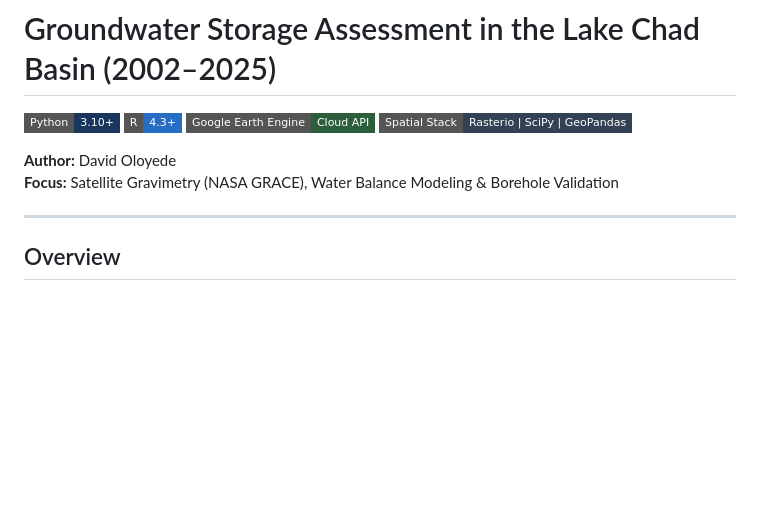
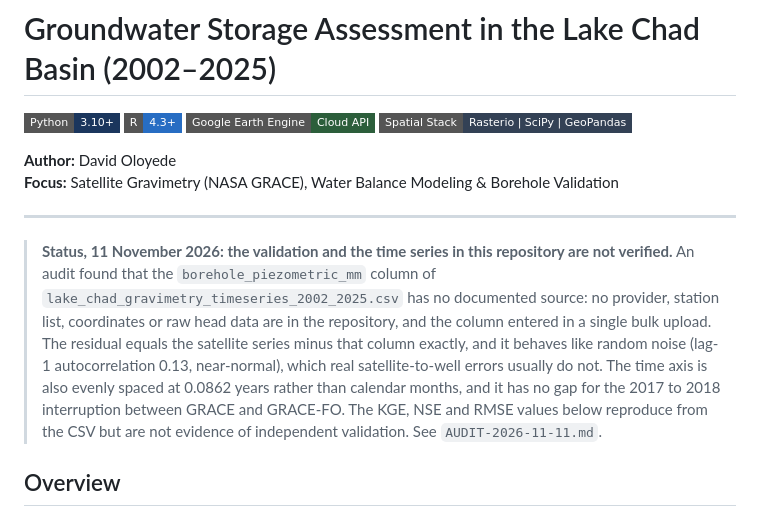
Before and after one commit to oloyededavid/Groundwater-Storage-Gravimetry, a Markdown page: README.md, the part around the change. Rendered like a GitHub page; badges without logos; blank space fills up the shorter version.

Commit message:
Add a status notice that the borehole validation and the time series are not verified

```diff
--- a/README.md
+++ b/README.md
@@ -9,6 +9,8 @@
 **Focus:** Satellite Gravimetry (NASA GRACE), Water Balance Modeling & Borehole Validation
 
 ---
+
+> **Status, 11 November 2026: the validation and the time series in this repository are not verified.** An audit found that the `borehole_piezometric_mm` column of `lake_chad_gravimetry_timeseries_2002_2025.csv` has no documented source: no provider, station list, coordinates or raw head data are in the repository, and the column entered in a single bulk upload. The residual equals the satellite series minus that column exactly, and it behaves like random noise (lag-1 autocorrelation 0.13, near-normal), which real satellite-to-well errors usually do not. The time axis is also evenly spaced at 0.0862 years rather than calendar months, and it has no gap for the 2017 to 2018 interruption between GRACE and GRACE-FO. The KGE, NSE and RMSE values below reproduce from the CSV but are not evidence of independent validation. See `AUDIT-2026-11-11.md`.
 
 ## Overview
 Monitoring groundwater in the **Quaternary Chad Formation Aquifer (342,000 km²)** is difficult because ground monitoring wells across the Sahel are sparse and rarely maintained. This project uses satellite data in **Python** and **R** to track monthly groundwater storage changes from **2002 to 2025**.
```
